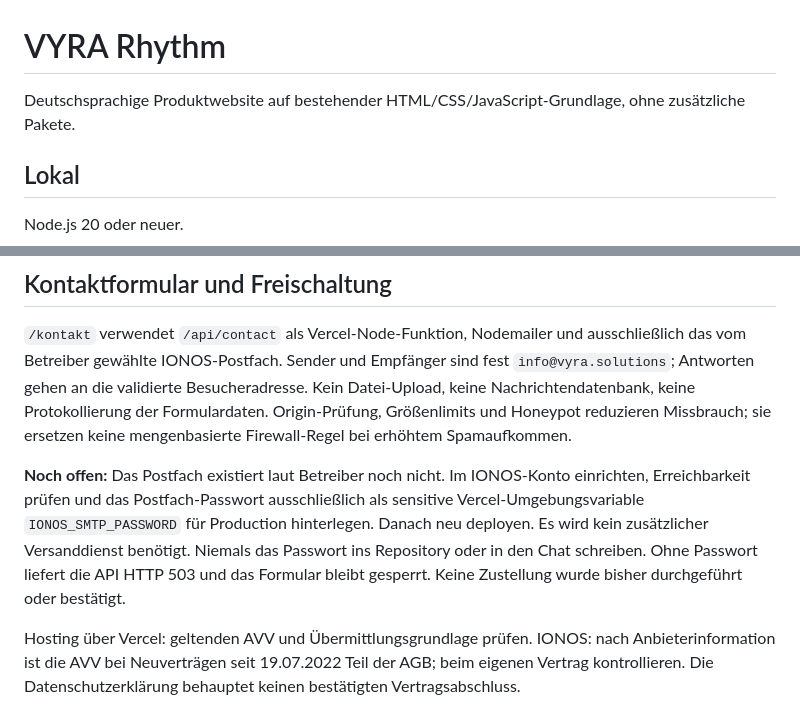
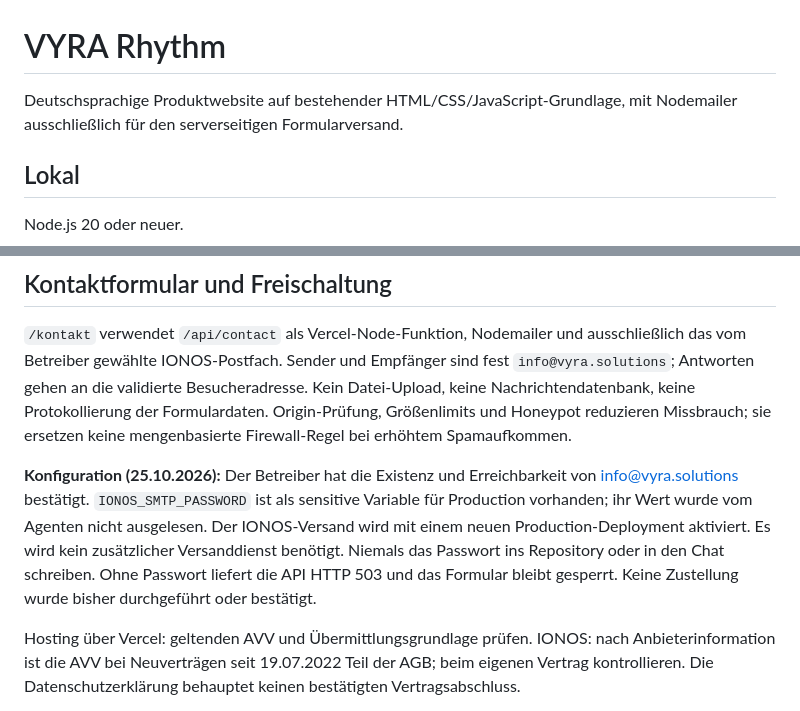
Before and after one commit to lassetikimatheis-source/Vyra, a Markdown page: README.md, 2 parts joined by grey strips. GitHub-like rendering.

Commit message:
Record confirmed IONOS mailbox and production secret configuration

```diff
--- a/README.md
+++ b/README.md
@@ -1,6 +1,6 @@
 # VYRA Rhythm
 
-Deutschsprachige Produktwebsite auf bestehender HTML/CSS/JavaScript-Grundlage, ohne zusätzliche Pakete.
+Deutschsprachige Produktwebsite auf bestehender HTML/CSS/JavaScript-Grundlage, mit Nodemailer ausschließlich für den serverseitigen Formularversand.
 
 ## Lokal
 
@@ -44,7 +44,7 @@ Repository importieren. Framework: Other. Build: `npm run build`. Output: `dist`
 
 `/kontakt` verwendet `/api/contact` als Vercel-Node-Funktion, Nodemailer und ausschließlich das vom Betreiber gewählte IONOS-Postfach. Sender und Empfänger sind fest `info@vyra.solutions`; Antworten gehen an die validierte Besucheradresse. Kein Datei-Upload, keine Nachrichtendatenbank, keine Protokollierung der Formulardaten. Origin-Prüfung, Größenlimits und Honeypot reduzieren Missbrauch; sie ersetzen keine mengenbasierte Firewall-Regel bei erhöhtem Spamaufkommen.
 
-**Noch offen:** Das Postfach existiert laut Betreiber noch nicht. Im IONOS-Konto einrichten, Erreichbarkeit prüfen und das Postfach-Passwort ausschließlich als sensitive Vercel-Umgebungsvariable `IONOS_SMTP_PASSWORD` für Production hinterlegen. Danach neu deployen. Es wird kein zusätzlicher Versanddienst benötigt. Niemals das Passwort ins Repository oder in den Chat schreiben. Ohne Passwort liefert die API HTTP 503 und das Formular bleibt gesperrt. Keine Zustellung wurde bisher durchgeführt oder bestätigt.
+**Konfiguration (25.10.2026):** Der Betreiber hat die Existenz und Erreichbarkeit von info@vyra.solutions bestätigt. `IONOS_SMTP_PASSWORD` ist als sensitive Variable für Production vorhanden; ihr Wert wurde vom Agenten nicht ausgelesen. Der IONOS-Versand wird mit einem neuen Production-Deployment aktiviert. Es wird kein zusätzlicher Versanddienst benötigt. Niemals das Passwort ins Repository oder in den Chat schreiben. Ohne Passwort liefert die API HTTP 503 und das Formular bleibt gesperrt. Keine Zustellung wurde bisher durchgeführt oder bestätigt.
 
 Hosting über Vercel: geltenden AVV und Übermittlungsgrundlage prüfen. IONOS: nach Anbieterinformation ist die AVV bei Neuverträgen seit 19.07.2022 Teil der AGB; beim eigenen Vertrag kontrollieren. Die Datenschutzerklärung behauptet keinen bestätigten Vertragsabschluss.
 
```
